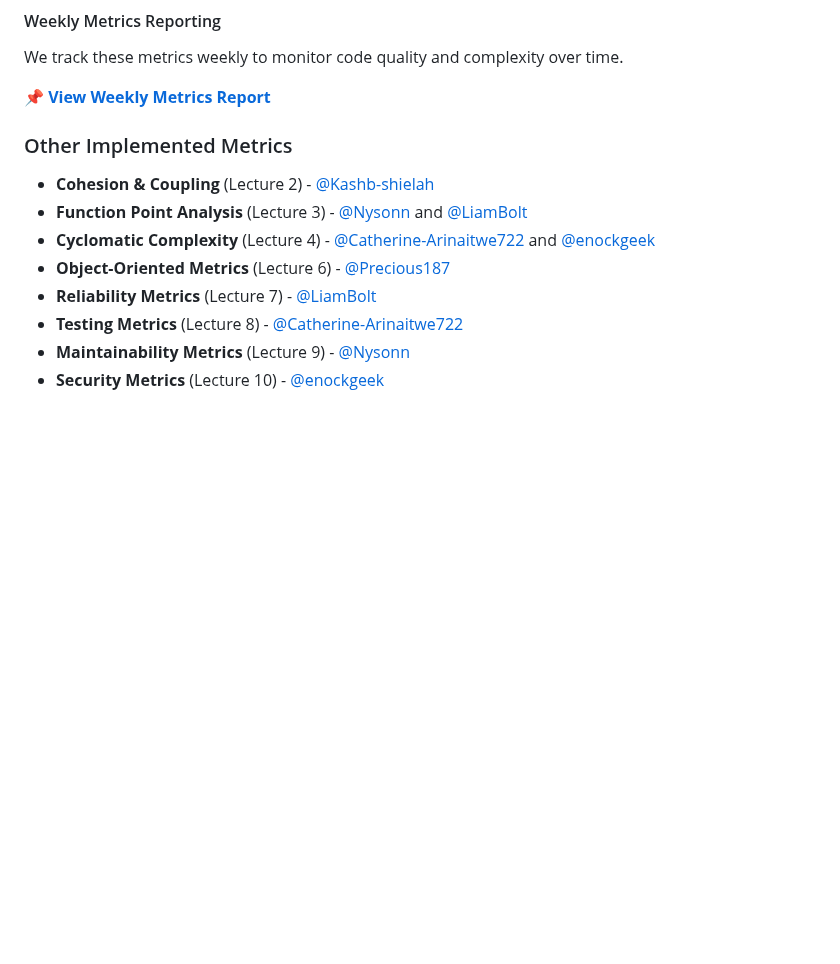
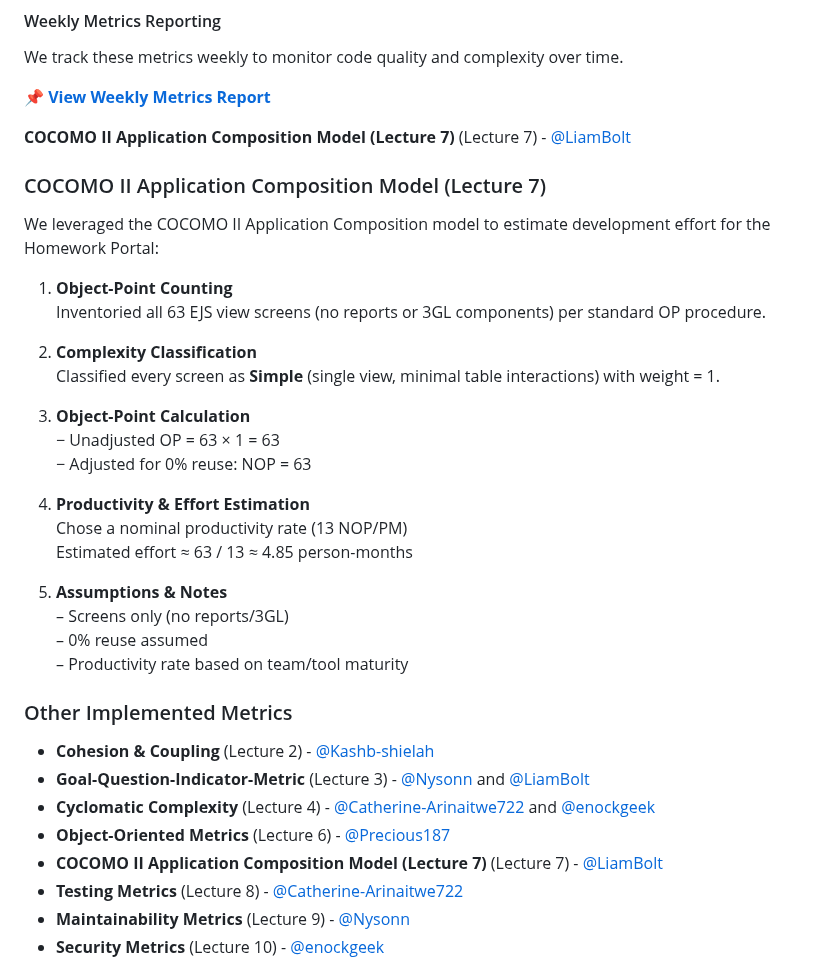
Before and after one commit to LiamBolt/software-metrics-g8, a Markdown page: README.md, the part around one of its changes. Rendered like a GitHub page; blank space fills up the shorter version.

```diff
--- a/README.md
+++ b/README.md
@@ -259,13 +304,38 @@ We track these metrics weekly to monitor code quality and complexity over time.
 
 📌 **[View Weekly Metrics Report](software-metrics/WEEKLY_METRICS.md)**
 
+**COCOMO II Application Composition Model (Lecture 7)** (Lecture 7) - [@LiamBolt](https://github.com/LiamBolt)
+
+### COCOMO II Application Composition Model (Lecture 7)
+
+We leveraged the COCOMO II Application Composition model to estimate development effort for the Homework Portal:
+
+1. **Object-Point Counting**
+   Inventoried all 63 EJS view screens (no reports or 3GL components) per standard OP procedure.
+
+2. **Complexity Classification**
+   Classified every screen as **Simple** (single view, minimal table interactions) with weight = 1.
+
+3. **Object-Point Calculation**
+   − Unadjusted OP = 63 × 1 = 63
+   − Adjusted for 0% reuse: NOP = 63
+
+4. **Productivity & Effort Estimation**
+   Chose a nominal productivity rate (13 NOP/PM)
+   Estimated effort ≈ 63 / 13 ≈ 4.85 person-months
+
+5. **Assumptions & Notes**
+   – Screens only (no reports/3GL)
+   – 0% reuse assumed
+   – Productivity rate based on team/tool maturity
+
 ### Other Implemented Metrics
 
 - **Cohesion & Coupling** (Lecture 2) - [@Kashb-shielah](https://github.com/Kashb-shielah)
-- **Function Point Analysis** (Lecture 3) - [@Nysonn](https://github.com/Nysonn) and [@LiamBolt](https://github.com/LiamBolt)
+- **Goal-Question-Indicator-Metric** (Lecture 3) - [@Nysonn](https://github.com/Nysonn) and [@LiamBolt](https://github.com/LiamBolt)
 - **Cyclomatic Complexity** (Lecture 4) - [@Catherine-Arinaitwe722](https://github.com/Catherine-Arinaitwe722) and [@enockgeek](https://github.com/enockgeek)
 - **Object-Oriented Metrics** (Lecture 6) - [@Precious187](https://github.com/Precious187)
-- **Reliability Metrics** (Lecture 7) - [@LiamBolt](https://github.com/LiamBolt)
+- **COCOMO II Application Composition Model (Lecture 7)** (Lecture 7) - [@LiamBolt](https://github.com/LiamBolt)
 - **Testing Metrics** (Lecture 8) - [@Catherine-Arinaitwe722](https://github.com/Catherine-Arinaitwe722)
 - **Maintainability Metrics** (Lecture 9) - [@Nysonn](https://github.com/Nysonn)
 - **Security Metrics** (Lecture 10) - [@enockgeek](https://github.com/enockgeek)
```
Also changed, not shown: other parts of README.md (+45 -0 lines).
